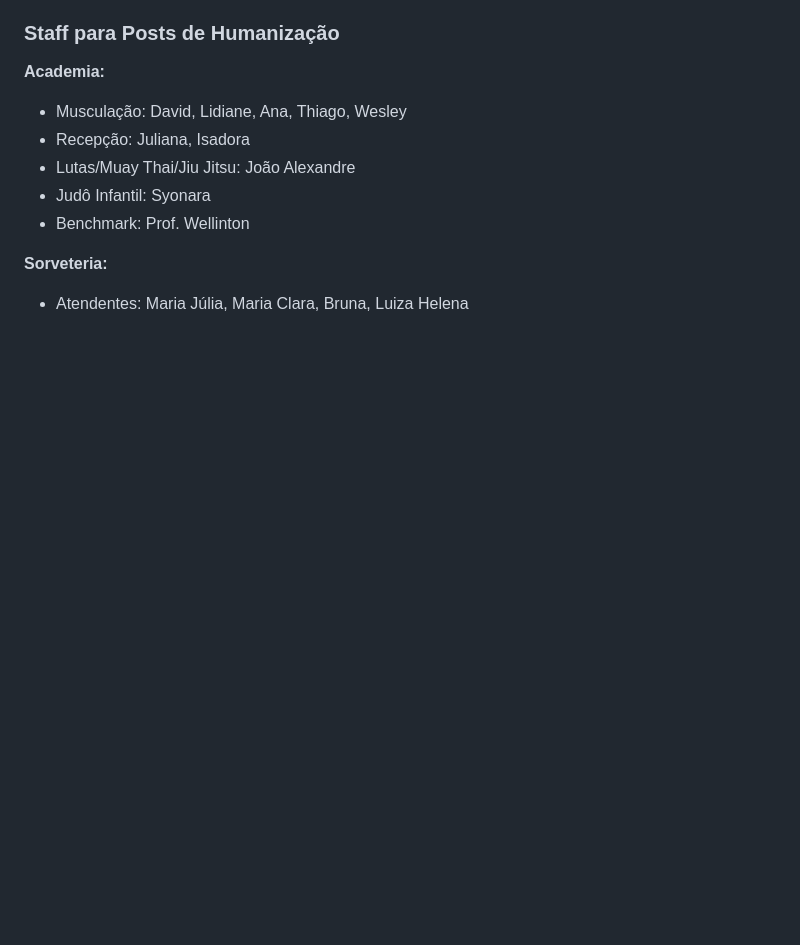
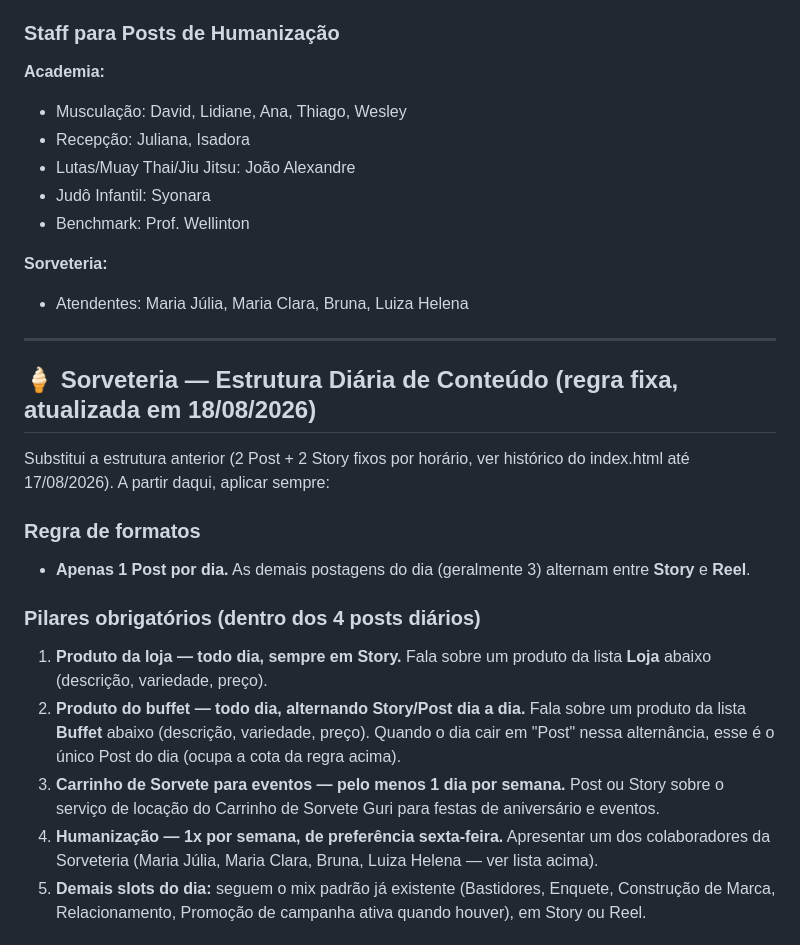
Before and after one commit to Gmais/Redes-Sociais, a Markdown page: CONTEXTO.md, the part around one of its changes. Rendered like a GitHub page; blank space fills up the shorter version.

```diff
--- a/CONTEXTO.md
+++ b/CONTEXTO.md
@@ -154,3 +154,20 @@ Esta regra é fixa e vale para todas as três marcas (Academia, Sorveteria, Gymp
 
 **Sorveteria:**
 - Atendentes: Maria Júlia, Maria Clara, Bruna, Luiza Helena
+
+---
+
+## 🍦 Sorveteria — Estrutura Diária de Conteúdo (regra fixa, atualizada em 18/08/2026)
+
+Substitui a estrutura anterior (2 Post + 2 Story fixos por horário, ver histórico do index.html até 17/08/2026). A partir daqui, aplicar sempre:
+
+### Regra de formatos
+- **Apenas 1 Post por dia.** As demais postagens do dia (geralmente 3) alternam entre **Story** e **Reel**.
+
+### Pilares obrigatórios (dentro dos 4 posts diários)
+1. **Produto da loja — todo dia, sempre em Story.** Fala sobre um produto da lista **Loja** abaixo (descrição, variedade, preço).
+2. **Produto do buffet — todo dia, alternando Story/Post dia a dia.** Fala sobre um produto da lista **Buffet** abaixo (descrição, variedade, preço). Quando o dia cair em "Post" nessa alternância, esse é o único Post do dia (ocupa a cota da regra acima).
+3. **Carrinho de Sorvete para eventos — pelo menos 1 dia por semana.** Post ou Story sobre o serviço de locação do Carrinho de Sorvete Guri para festas de aniversário e eventos.
+4. **Humanização — 1x por semana, de preferência sexta-feira.** Apresentar um dos colaboradores da Sorveteria (Maria Júlia, Maria Clara, Bruna, Luiza Helena — ver lista acima).
+5. **Demais slots do dia:** seguem o mix padrão já existente (Bastidores, Enquete, Construção de Marca, Relacionamento, Promoção de campanha ativa quando houver), em Story ou Reel.
+
```
Also changed, not shown: other parts of CONTEXTO.md (+16 -0 lines).
